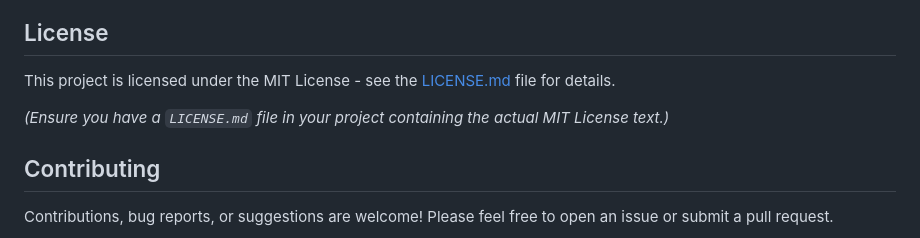
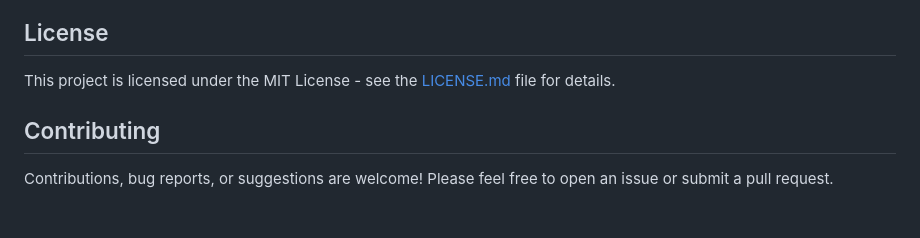
Before and after one commit to TaylorShards/Shakumatic, a Markdown page: README.md, the part around the change. Rendered like a GitHub page; blank space fills up the shorter version.

```diff
--- a/README.md
+++ b/README.md
@@ -83,7 +83,6 @@ This revised version respects the original logic and acoustic formulas while mak
 
 This project is licensed under the MIT License - see the [LICENSE.md](LICENSE.md) file for details.
 
-*(Ensure you have a `LICENSE.md` file in your project containing the actual MIT License text.)*
 
 ## Contributing
 
```
